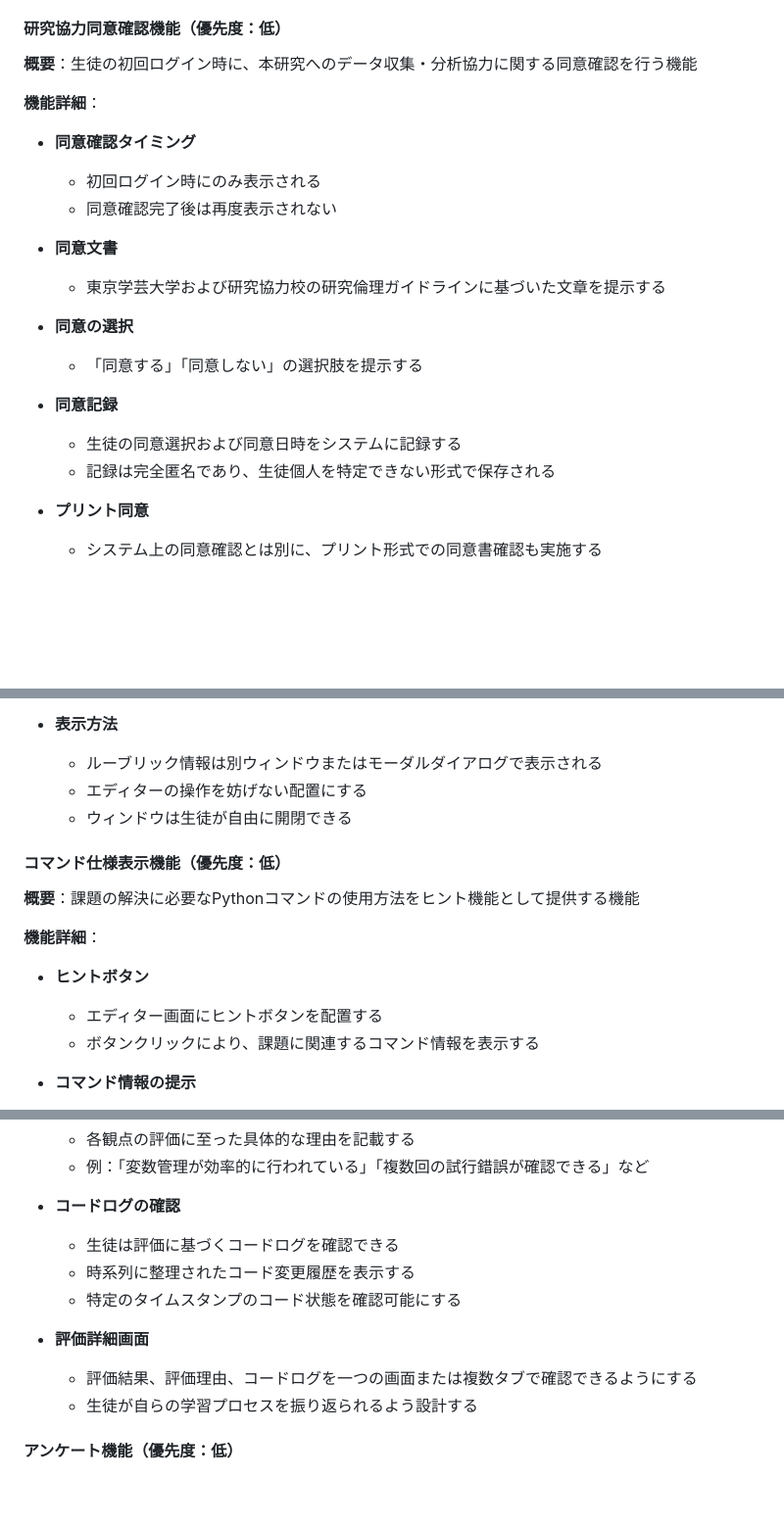
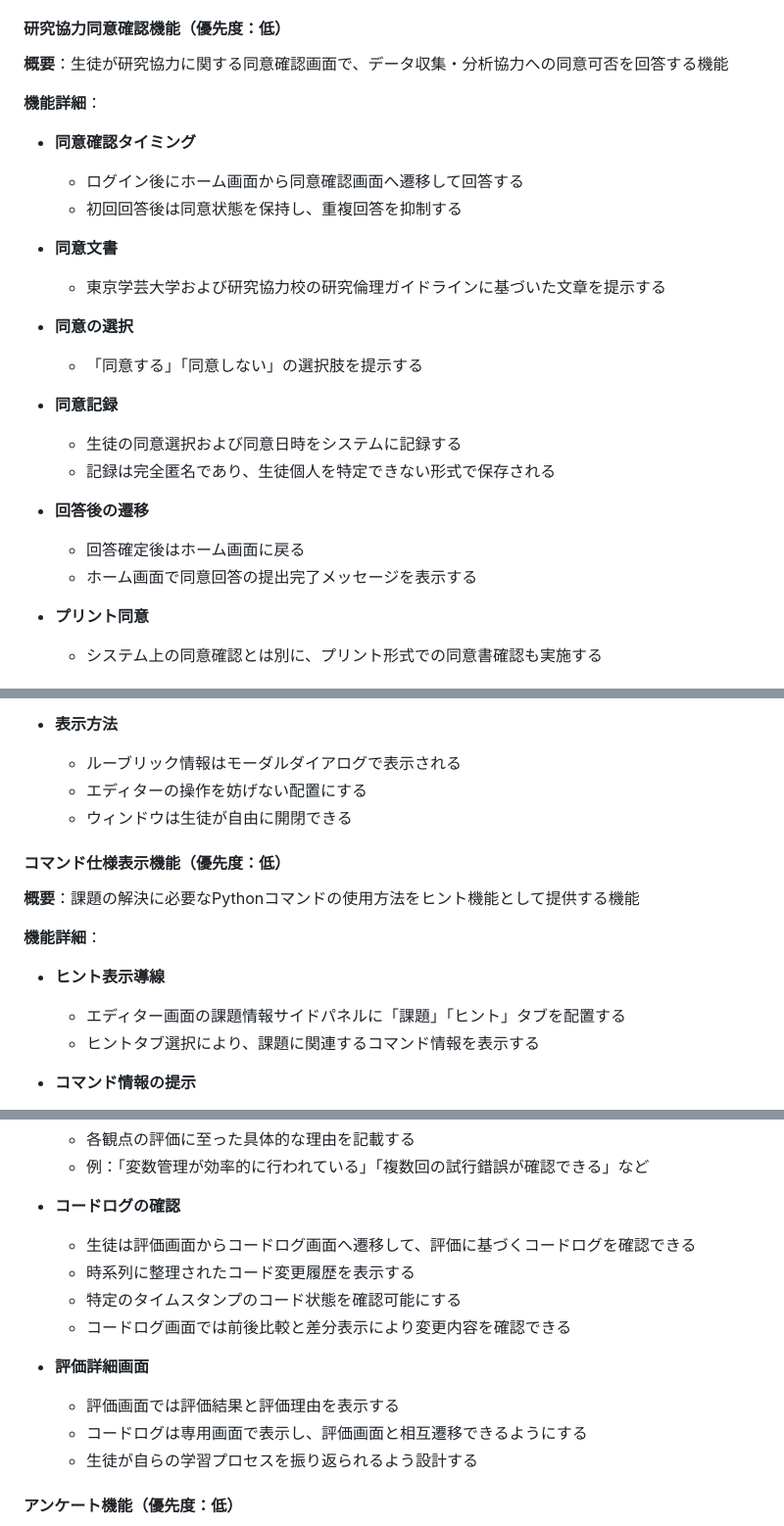
Before and after one commit to toichan/programming-process-evaluator, a Markdown page: docs/function-specification.md, 3 parts joined by grey strips. Shown at 98% size. Drawn GitHub-style; blank space fills up the shorter version.

```diff
--- a/docs/function-specification.md
+++ b/docs/function-specification.md
@@ -63,13 +66,13 @@
 
 #### 研究協力同意確認機能（優先度：低）
 
-**概要**：生徒の初回ログイン時に、本研究へのデータ収集・分析協力に関する同意確認を行う機能
+**概要**：生徒が研究協力に関する同意確認画面で、データ収集・分析協力への同意可否を回答する機能
 
 **機能詳細**：
 
 - **同意確認タイミング**
-  - 初回ログイン時にのみ表示される
-  - 同意確認完了後は再度表示されない
+  - ログイン後にホーム画面から同意確認画面へ遷移して回答する
+  - 初回回答後は同意状態を保持し、重複回答を抑制する
 
 - **同意文書**
   - 東京学芸大学および研究協力校の研究倫理ガイドラインに基づいた文章を提示する
@@ -80,6 +83,10 @@
 - **同意記録**
   - 生徒の同意選択および同意日時をシステムに記録する
   - 記録は完全匿名であり、生徒個人を特定できない形式で保存される
+
+- **回答後の遷移**
+  - 回答確定後はホーム画面に戻る
+  - ホーム画面で同意回答の提出完了メッセージを表示する
 
 - **プリント同意**
   - システム上の同意確認とは別に、プリント形式での同意書確認も実施する
@@ -168,7 +183,7 @@
     - 段階の説明
 
 - **表示方法**
-  - ルーブリック情報は別ウィンドウまたはモーダルダイアログで表示される
+  - ルーブリック情報はモーダルダイアログで表示される
   - エディターの操作を妨げない配置にする
   - ウィンドウは生徒が自由に開閉できる
 
@@ -178,9 +193,9 @@
 
 **機能詳細**：
 
-- **ヒントボタン**
-  - エディター画面にヒントボタンを配置する
-  - ボタンクリックにより、課題に関連するコマンド情報を表示する
+- **ヒント表示導線**
+  - エディター画面の課題情報サイドパネルに「課題」「ヒント」タブを配置する
+  - ヒントタブ選択により、課題に関連するコマンド情報を表示する
 
 - **コマンド情報の提示**
   - 課題で使用すると想定されるPythonコマンドの以下の情報を表示する：
@@ -249,12 +264,14 @@
   - 例：「変数管理が効率的に行われている」「複数回の試行錯誤が確認できる」など
 
 - **コードログの確認**
-  - 生徒は評価に基づくコードログを確認できる
+  - 生徒は評価画面からコードログ画面へ遷移して、評価に基づくコードログを確認できる
   - 時系列に整理されたコード変更履歴を表示する
   - 特定のタイムスタンプのコード状態を確認可能にする
+  - コードログ画面では前後比較と差分表示により変更内容を確認できる
 
 - **評価詳細画面**
-  - 評価結果、評価理由、コードログを一つの画面または複数タブで確認できるようにする
+  - 評価画面では評価結果と評価理由を表示する
+  - コードログは専用画面で表示し、評価画面と相互遷移できるようにする
   - 生徒が自らの学習プロセスを振り返られるよう設計する
 
 #### アンケート機能（優先度：低）
```
Also changed, not shown: other parts of docs/function-specification.md (+113 -61 lines).
